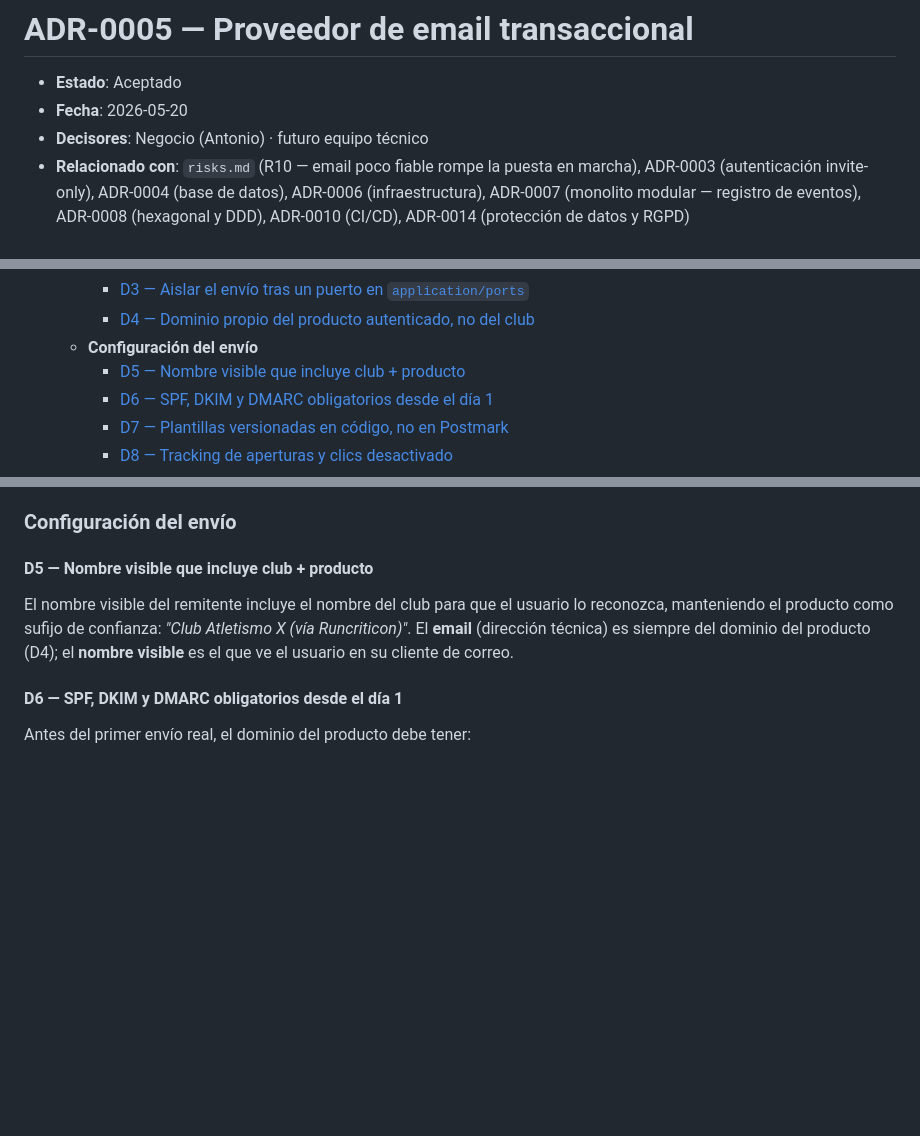
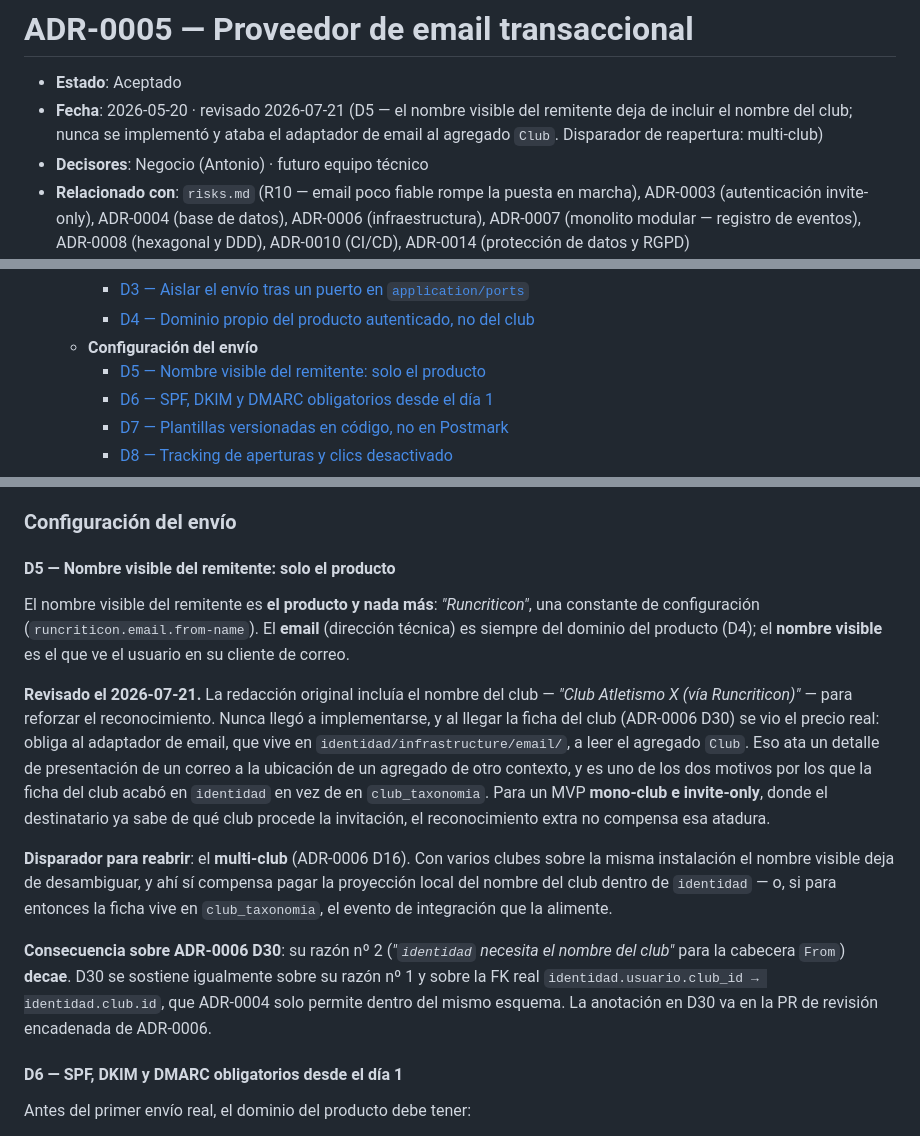
Before and after one commit to avgarcia/runcriticon, a Markdown page: docs/adr/0005-email-transaccional.md, 3 parts joined by grey strips. Drawn GitHub-style; blank space fills up the shorter version.

Commit message:
docs(adr-0005): revisa D5 — el remitente visible deja de incluir el nombre del club
El nombre visible del remitente pasa a ser solo el producto ("Runcriticon"),
que es lo que el código hace hoy: `from-name` es una constante en
`application.yml` y la variante "Club Atletismo X (vía Runcriticon)" nunca
llegó a implementarse.

Motivo: incluir el nombre del club obliga al adaptador de email
(`identidad/infrastructure/email/`) a leer el agregado `Club`, atando un
detalle de presentación de un correo a la ubicación de un agregado de otro
bounded context. En un MVP mono-club e invite-only el reconocimiento extra
no compensa esa atadura.

Disparador de reapertura: multi-club (ADR-0006 D16).

La razón nº 2 de ADR-0006 D30 decae en consecuencia; se anota en la PR de
revisión encadenada de ADR-0006.

Co-Authored-By: Claude Opus 4.8 <noreply@anthropic.com>

```diff
--- a/docs/adr/0005-email-transaccional.md
+++ b/docs/adr/0005-email-transaccional.md
@@ -1,7 +1,7 @@
 # ADR-0005 — Proveedor de email transaccional
 
 - **Estado**: Aceptado
-- **Fecha**: 2026-05-20
+- **Fecha**: 2026-05-20 · revisado 2026-07-21 (D5 — el nombre visible del remitente deja de incluir el nombre del club; nunca se implementó y ataba el adaptador de email al agregado `Club`. Disparador de reapertura: multi-club)
 - **Decisores**: Negocio (Antonio) · futuro equipo técnico
 - **Relacionado con**: `risks.md` (R10 — email poco fiable rompe la puesta en marcha), ADR-0003 (autenticación invite-only), ADR-0004 (base de datos), ADR-0006 (infraestructura), ADR-0007 (monolito modular — registro de eventos), ADR-0008 (hexagonal y DDD), ADR-0010 (CI/CD), ADR-0014 (protección de datos y RGPD)
 
@@ -19,7 +19,7 @@
     - [D3 — Aislar el envío tras un puerto en `application/ports`](#d3)
     - [D4 — Dominio propio del producto autenticado, no del club](#d4)
   - **Configuración del envío**
-    - [D5 — Nombre visible que incluye club + producto](#d5)
+    - [D5 — Nombre visible del remitente: solo el producto](#d5)
     - [D6 — SPF, DKIM y DMARC obligatorios desde el día 1](#d6)
     - [D7 — Plantillas versionadas en código, no en Postmark](#d7)
     - [D8 — Tracking de aperturas y clics desactivado](#d8)
@@ -140,9 +140,15 @@ Los emails salen del **dominio propio del producto** (autenticado por el equipo)
 
 ### Configuración del envío
 
-#### <a id="d5"></a>D5 — Nombre visible que incluye club + producto
+#### <a id="d5"></a>D5 — Nombre visible del remitente: solo el producto
 
-El nombre visible del remitente incluye el nombre del club para que el usuario lo reconozca, manteniendo el producto como sufijo de confianza: *"Club Atletismo X (vía Runcriticon)"*. El **email** (dirección técnica) es siempre del dominio del producto (D4); el **nombre visible** es el que ve el usuario en su cliente de correo.
+El nombre visible del remitente es **el producto y nada más**: *"Runcriticon"*, una constante de configuración (`runcriticon.email.from-name`). El **email** (dirección técnica) es siempre del dominio del producto (D4); el **nombre visible** es el que ve el usuario en su cliente de correo.
+
+**Revisado el 2026-07-21.** La redacción original incluía el nombre del club — *"Club Atletismo X (vía Runcriticon)"* — para reforzar el reconocimiento. Nunca llegó a implementarse, y al llegar la ficha del club (ADR-0006 D30) se vio el precio real: obliga al adaptador de email, que vive en `identidad/infrastructure/email/`, a leer el agregado `Club`. Eso ata un detalle de presentación de un correo a la ubicación de un agregado de otro contexto, y es uno de los dos motivos por los que la ficha del club acabó en `identidad` en vez de en `club_taxonomia`. Para un MVP **mono-club e invite-only**, donde el destinatario ya sabe de qué club procede la invitación, el reconocimiento extra no compensa esa atadura.
+
+**Disparador para reabrir**: el **multi-club** (ADR-0006 D16). Con varios clubes sobre la misma instalación el nombre visible deja de desambiguar, y ahí sí compensa pagar la proyección local del nombre del club dentro de `identidad` — o, si para entonces la ficha vive en `club_taxonomia`, el evento de integración que la alimente.
+
+**Consecuencia sobre ADR-0006 D30**: su razón nº 2 (*"`identidad` necesita el nombre del club"* para la cabecera `From`) **decae**. D30 se sostiene igualmente sobre su razón nº 1 y sobre la FK real `identidad.usuario.club_id → identidad.club.id`, que ADR-0004 solo permite dentro del mismo esquema. La anotación en D30 va en la PR de revisión encadenada de ADR-0006.
 
 #### <a id="d6"></a>D6 — SPF, DKIM y DMARC obligatorios desde el día 1
 
```
Also changed, not shown: other parts of docs/adr/0005-email-transaccional.md (+1 -1 lines).
